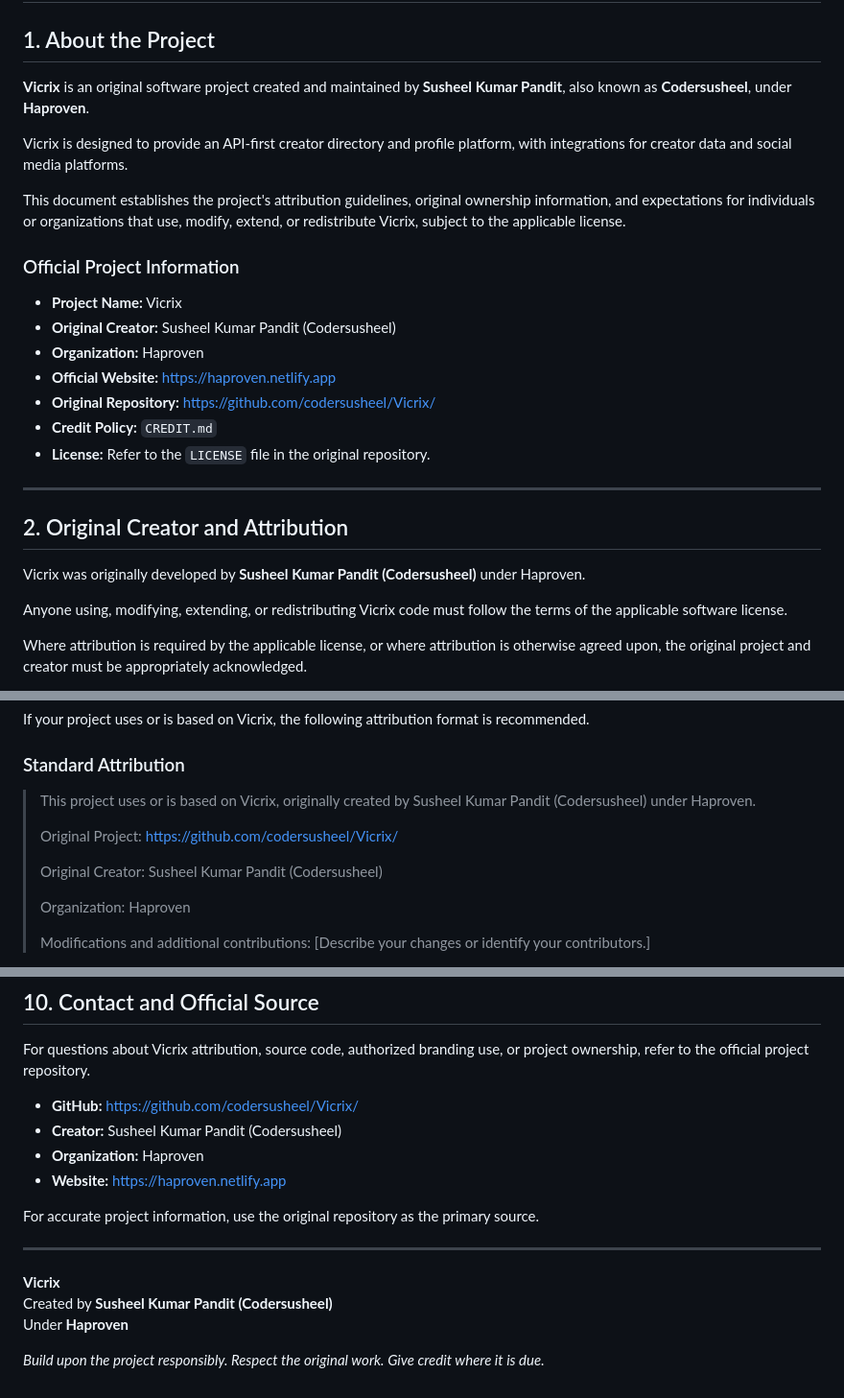
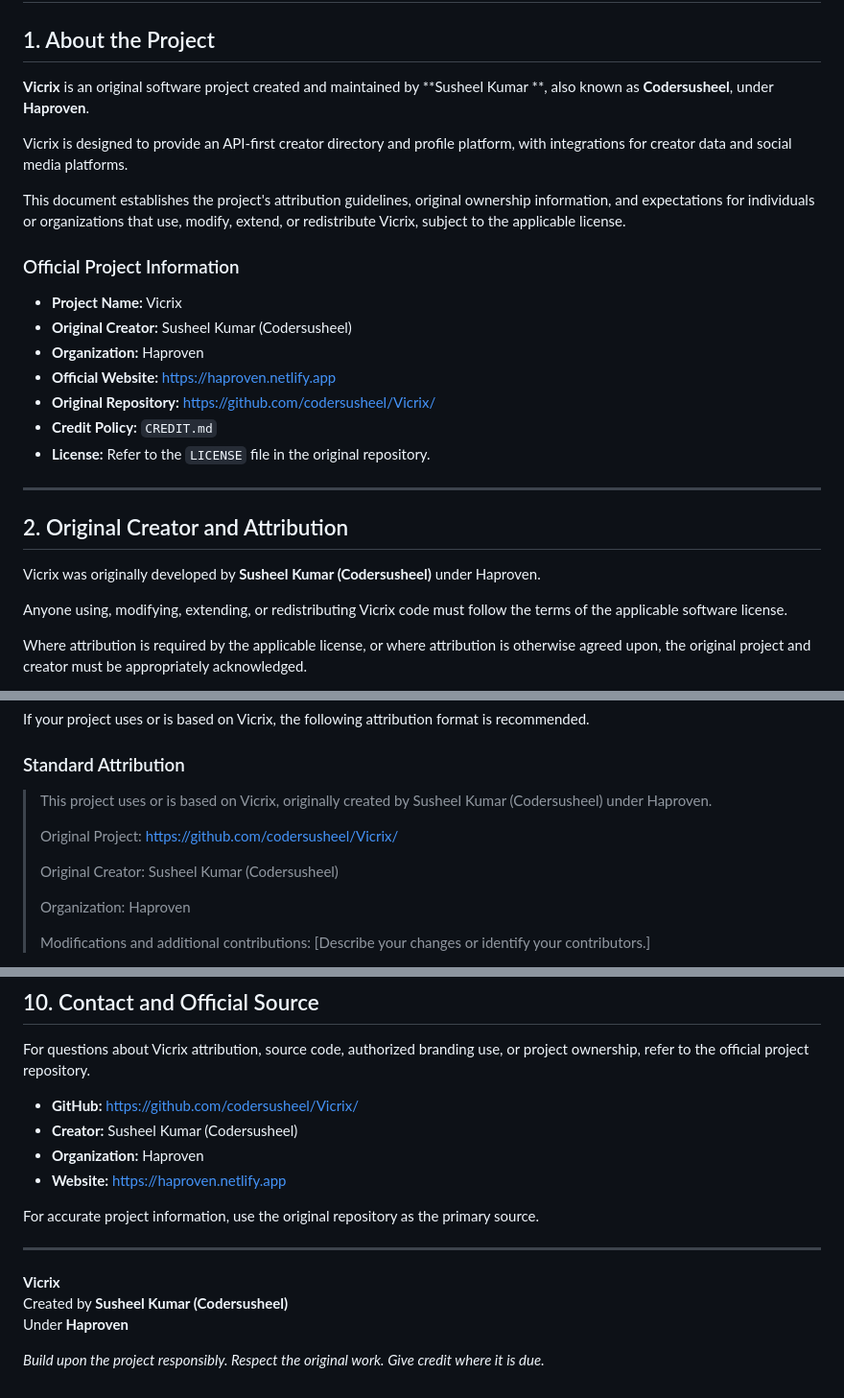
Before and after one commit to codersusheel/Vicrix, a Markdown page: CREDIT.md, 3 parts joined by grey strips. Shown at 96% size. Rendered like a GitHub page.

Commit message:
Update creator's name in CREDIT.md

```diff
--- a/CREDIT.md
+++ b/CREDIT.md
@@ -2,7 +2,7 @@
 
 ## 1. About the Project
 
-**Vicrix** is an original software project created and maintained by **Susheel Kumar Pandit**, also known as **Codersusheel**, under **Haproven**.
+**Vicrix** is an original software project created and maintained by **Susheel Kumar **, also known as **Codersusheel**, under **Haproven**.
 
 Vicrix is designed to provide an API-first creator directory and profile platform, with integrations for creator data and social media platforms.
 
@@ -11,7 +11,7 @@ This document establishes the project's attribution guidelines, original ownersh
 ### Official Project Information
 
 - **Project Name:** Vicrix
-- **Original Creator:** Susheel Kumar Pandit (Codersusheel)
+- **Original Creator:** Susheel Kumar  (Codersusheel)
 - **Organization:** Haproven
 - **Official Website:** https://haproven.netlify.app
 - **Original Repository:** https://github.com/codersusheel/Vicrix/
@@ -22,7 +22,7 @@ This document establishes the project's attribution guidelines, original ownersh
 
 ## 2. Original Creator and Attribution
 
-Vicrix was originally developed by **Susheel Kumar Pandit (Codersusheel)** under Haproven.
+Vicrix was originally developed by **Susheel Kumar  (Codersusheel)** under Haproven.
 
 Anyone using, modifying, extending, or redistributing Vicrix code must follow the terms of the applicable software license.
 
@@ -53,11 +53,11 @@ If your project uses or is based on Vicrix, the following attribution format is
 
 ### Standard Attribution
 
-> This project uses or is based on Vicrix, originally created by Susheel Kumar Pandit (Codersusheel) under Haproven.
+> This project uses or is based on Vicrix, originally created by Susheel Kumar  (Codersusheel) under Haproven.
 >
 > Original Project: https://github.com/codersusheel/Vicrix/
 >
-> Original Creator: Susheel Kumar Pandit (Codersusheel)
+> Original Creator: Susheel Kumar  (Codersusheel)
 >
 > Organization: Haproven
 >
@@ -151,7 +151,7 @@ If mandatory attribution, restrictions on redistribution, or protection of propr
 For questions about Vicrix attribution, source code, authorized branding use, or project ownership, refer to the official project repository.
 
 - **GitHub:** https://github.com/codersusheel/Vicrix/
-- **Creator:** Susheel Kumar Pandit (Codersusheel)
+- **Creator:** Susheel Kumar  (Codersusheel)
 - **Organization:** Haproven
 - **Website:** https://haproven.netlify.app
 
@@ -160,7 +160,7 @@ For accurate project information, use the original repository as the primary sou
 ---
 
 **Vicrix**
-Created by **Susheel Kumar Pandit (Codersusheel)**
+Created by **Susheel Kumar  (Codersusheel)**
 Under **Haproven**
 
 *Build upon the project responsibly. Respect the original work. Give credit where it is due.*
```
Also changed, not shown: other parts of CREDIT.md (+1 -1 lines).
